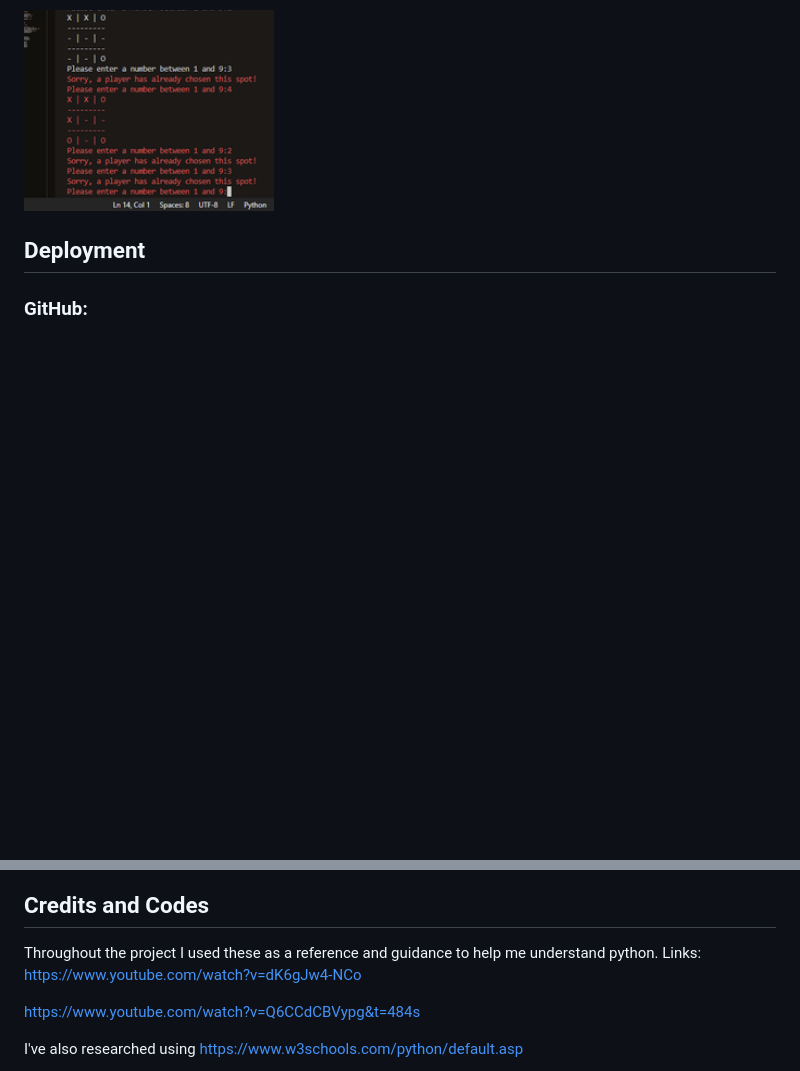
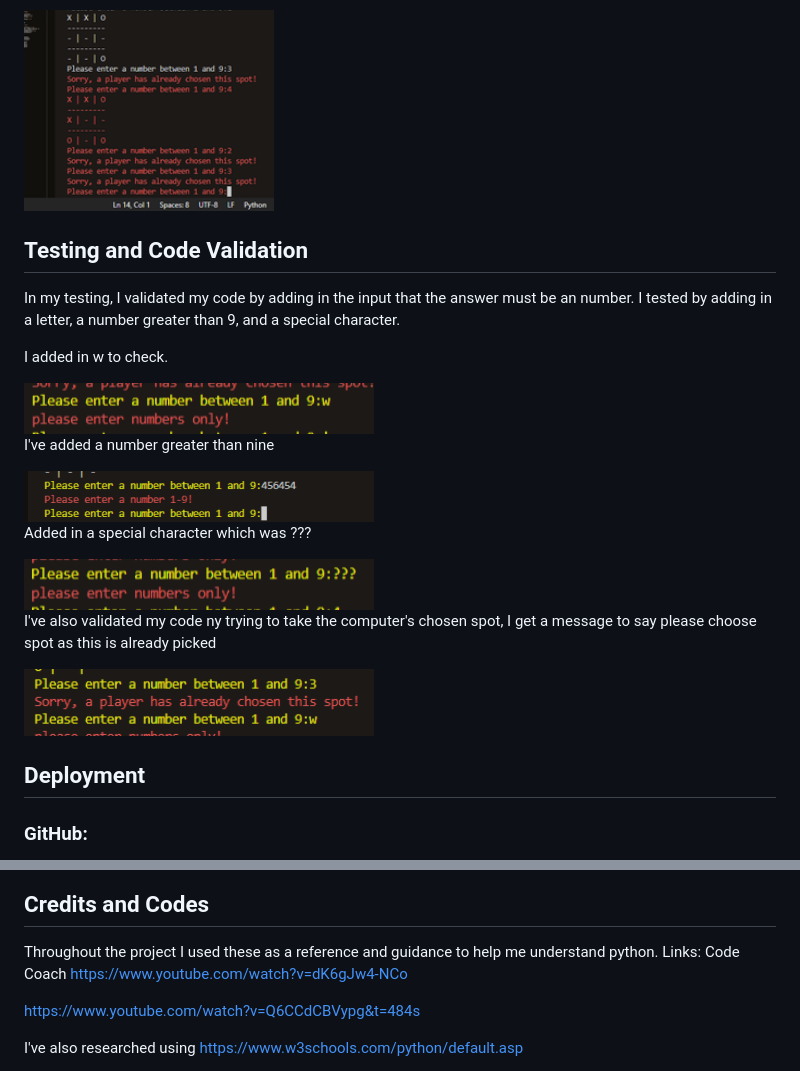
Before and after one commit to shaunadoo97/PP3-Tic-Tac-Toe, a Markdown page: README.md, 2 parts joined by grey strips. Rendered like a GitHub page; pictures changed too: assets/images/greater_than_nine.png (added); blank space fills up the shorter version.

Commit message:
Updating the validation and testing page

```diff
--- a/README.md
+++ b/README.md
@@ -48,6 +56,27 @@ See screenshots of the repeated grid:
 Also applying to the red colorama was working but once the message was an error, the whole Tic-Tac-Toe stays red constantly. I would have to break this loop.
 
 <img src="assets/images/red_message.png" width="250" height="190">
+
+
+## Testing and Code Validation
+In my testing, I validated my code by adding in the input that the answer must be an number. I tested by adding in a letter, a number greater than 9, and a special character.
+
+I added in w to check.
+
+<img src="assets/images/letter_input.png" width="350" height="50">
+
+I've added a number greater than nine
+
+<img src="assets/images/greater_than_nine.png" width="350" height="50">
+
+Added in a special character which was ???
+
+<img src="assets/images/special_characters.png" width="350" height="50">
+
+I've also validated my code ny trying to take the computer's chosen spot, I get a message to say please choose spot as this is already picked
+
+<img src="assets/images/spot_already_taken.png" width = "350" height ="50">
+
 
 ## Deployment
 ### GitHub:
@@ -85,7 +114,7 @@ In the add buildpack I made sure Python and Node.Js was included to check the fu
 ## Credits and Codes
 Throughout the project I used these as a reference and guidance to help me understand python.
 Links:
-https://www.youtube.com/watch?v=dK6gJw4-NCo
+Code Coach https://www.youtube.com/watch?v=dK6gJw4-NCo
 
 https://www.youtube.com/watch?v=Q6CCdCBVypg&t=484s
 
```
Also changed, not shown: other parts of README.md (+9 -1 lines), TESTING.md (deleted, +0 -3 lines), assets/images/while_loop.png (added), 1 other file.
